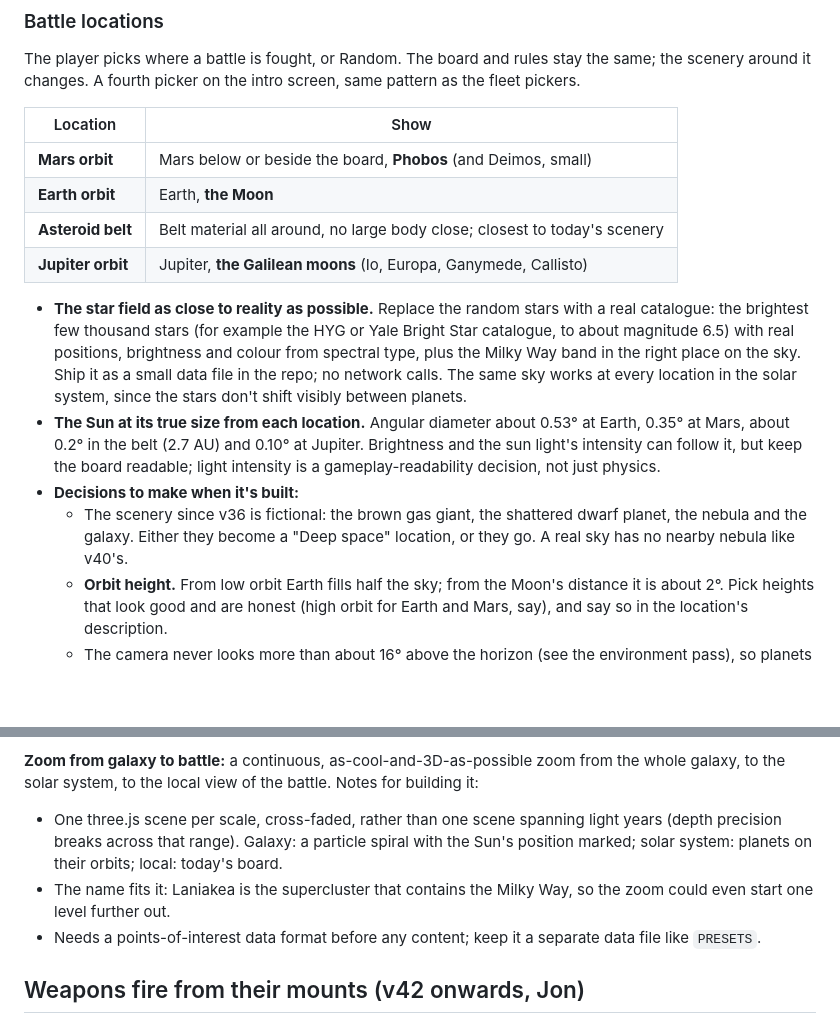
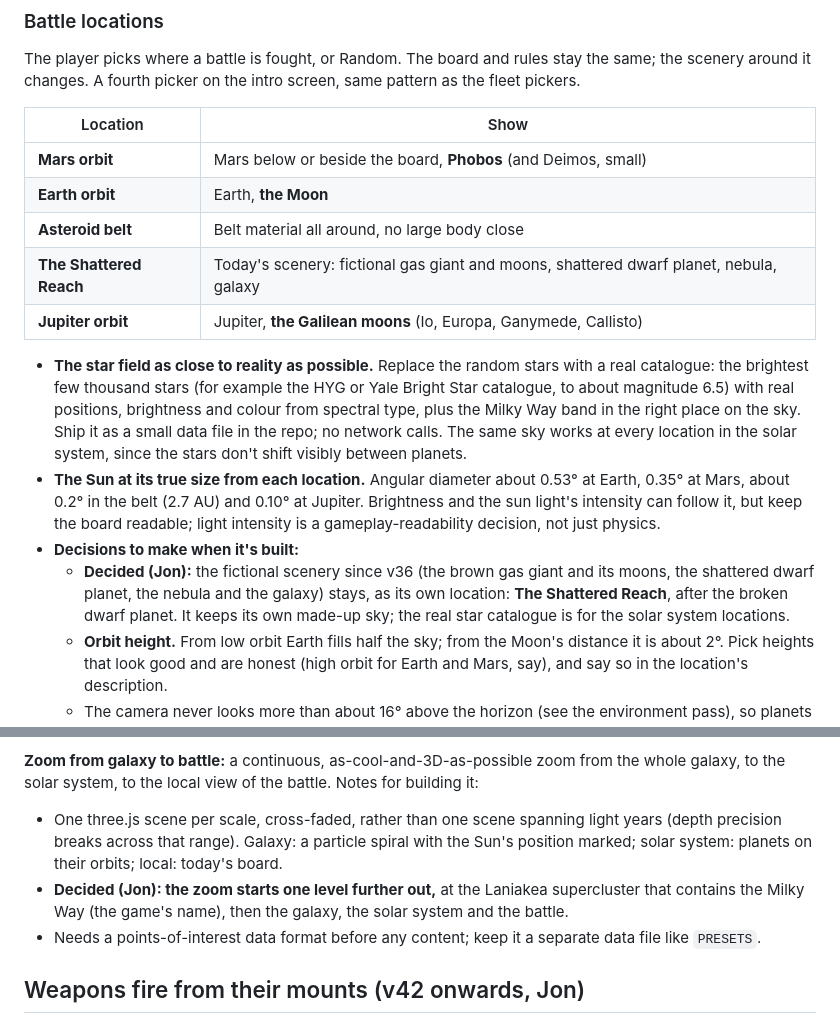
Before and after one commit to jdartigas/hard-burn, a Markdown page: BACKLOG.md, 2 parts joined by grey strips. Rendered like a GitHub page; blank space fills up the shorter version.

Commit message:
Backlog: keep today's scenery as The Shattered Reach; zoom starts at Laniakea
Co-Authored-By: Claude Opus 5.5 <noreply@anthropic.com>

```diff
--- a/BACKLOG.md
+++ b/BACKLOG.md
@@ -303,7 +303,8 @@ changes. A fourth picker on the intro screen, same pattern as the fleet pickers.
 |---|---|
 | **Mars orbit** | Mars below or beside the board, **Phobos** (and Deimos, small) |
 | **Earth orbit** | Earth, **the Moon** |
-| **Asteroid belt** | Belt material all around, no large body close; closest to today's scenery |
+| **Asteroid belt** | Belt material all around, no large body close |
+| **The Shattered Reach** | Today's scenery: fictional gas giant and moons, shattered dwarf planet, nebula, galaxy |
 | **Jupiter orbit** | Jupiter, **the Galilean moons** (Io, Europa, Ganymede, Callisto) |
 
 - **The star field as close to reality as possible.** Replace the random stars with a real catalogue: the brightest
@@ -315,8 +316,9 @@ changes. A fourth picker on the intro screen, same pattern as the fleet pickers.
   in the belt (2.7 AU) and 0.10° at Jupiter. Brightness and the sun light's intensity can follow it, but keep the
   board readable; light intensity is a gameplay-readability decision, not just physics.
 - **Decisions to make when it's built:**
-  - The scenery since v36 is fictional: the brown gas giant, the shattered dwarf planet, the nebula and the galaxy.
-    Either they become a "Deep space" location, or they go. A real sky has no nearby nebula like v40's.
+  - **Decided (Jon):** the fictional scenery since v36 (the brown gas giant and its moons, the shattered dwarf planet,
+    the nebula and the galaxy) stays, as its own location: **The Shattered Reach**, after the broken dwarf planet.
+    It keeps its own made-up sky; the real star catalogue is for the solar system locations.
   - **Orbit height.** From low orbit Earth fills half the sky; from the Moon's distance it is about 2°. Pick heights
     that look good and are honest (high orbit for Earth and Mars, say), and say so in the location's description.
   - The camera never looks more than about 16° above the horizon (see the environment pass), so planets and moons
@@ -336,8 +338,8 @@ system, to the local view of the battle. Notes for building it:
 - One three.js scene per scale, cross-faded, rather than one scene spanning light years (depth precision breaks
   across that range). Galaxy: a particle spiral with the Sun's position marked; solar system: planets on their
   orbits; local: today's board.
-- The name fits it: Laniakea is the supercluster that contains the Milky Way, so the zoom could even start one level
-  further out.
+- **Decided (Jon): the zoom starts one level further out,** at the Laniakea supercluster that contains the Milky
+  Way (the game's name), then the galaxy, the solar system and the battle.
 - Needs a points-of-interest data format before any content; keep it a separate data file like `PRESETS`.
 
 ## Weapons fire from their mounts (v42 onwards, Jon)
```
